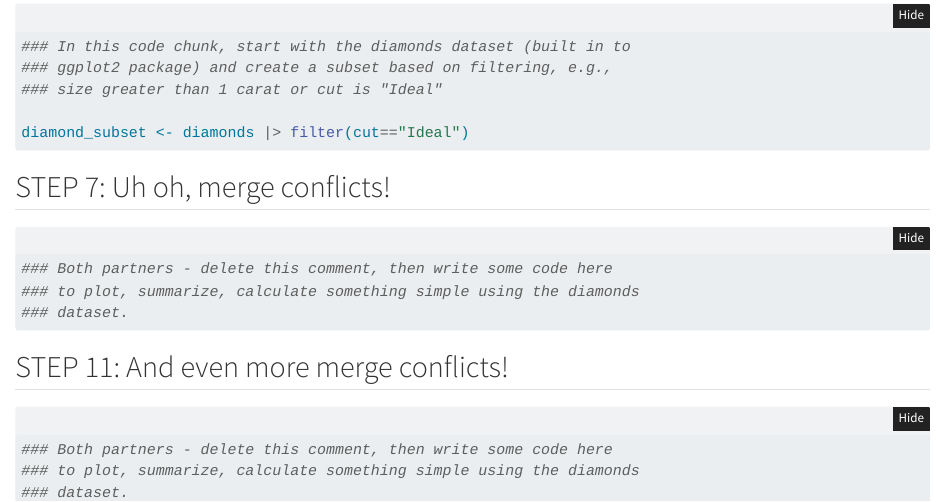
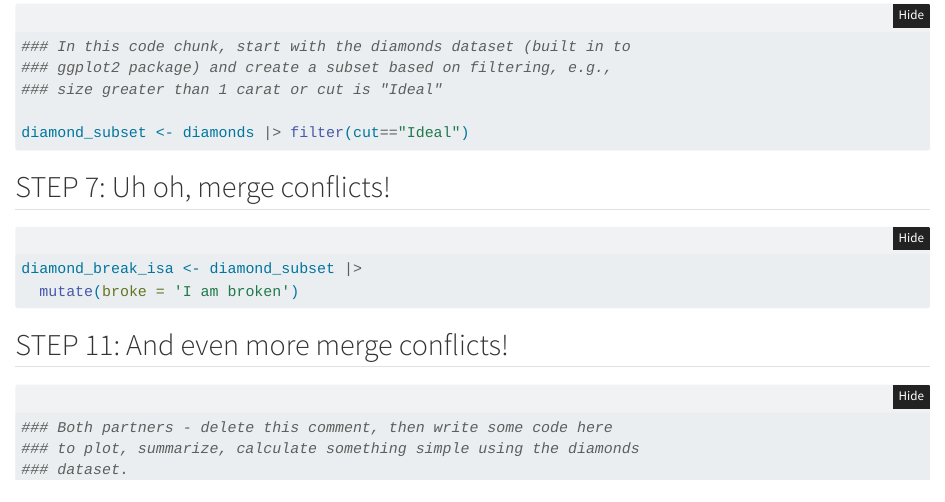
Before and after one commit to gelias-bren/git-wild2, a Quarto document (git_wild.qmd): the page in a window 1100 px wide, from 930 px down. Rendered offline with R 4.5, knitr and Pandoc in place of Quarto, with nearby package versions; folded parts are opened; code that draws random numbers runs with fixed seeds of ours.

Commit message:
Isa committing broken

````diff
--- a/git_wild.qmd
+++ b/git_wild.qmd
@@ -38,10 +38,8 @@ diamond_subset <- diamonds |> filter(cut=="Ideal")
 ## STEP 7: Uh oh, merge conflicts!
 
 ```{r break-it-1}
-### Both partners - delete this comment, then write some code here
-### to plot, summarize, calculate something simple using the diamonds
-### dataset.
-
+diamond_break_isa <- diamond_subset |>
+  mutate(broke = 'I am broken')
 
 ```
 
````
